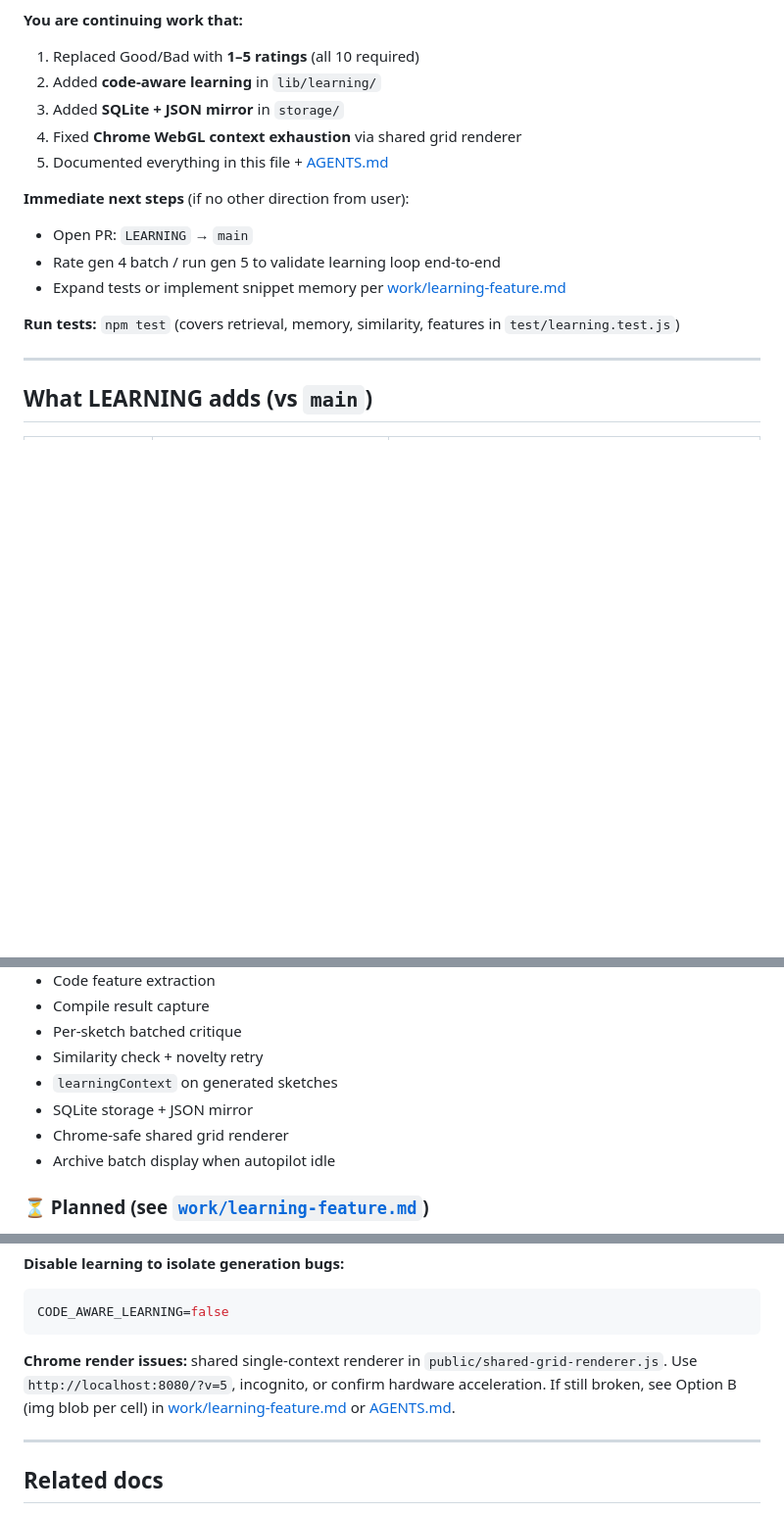
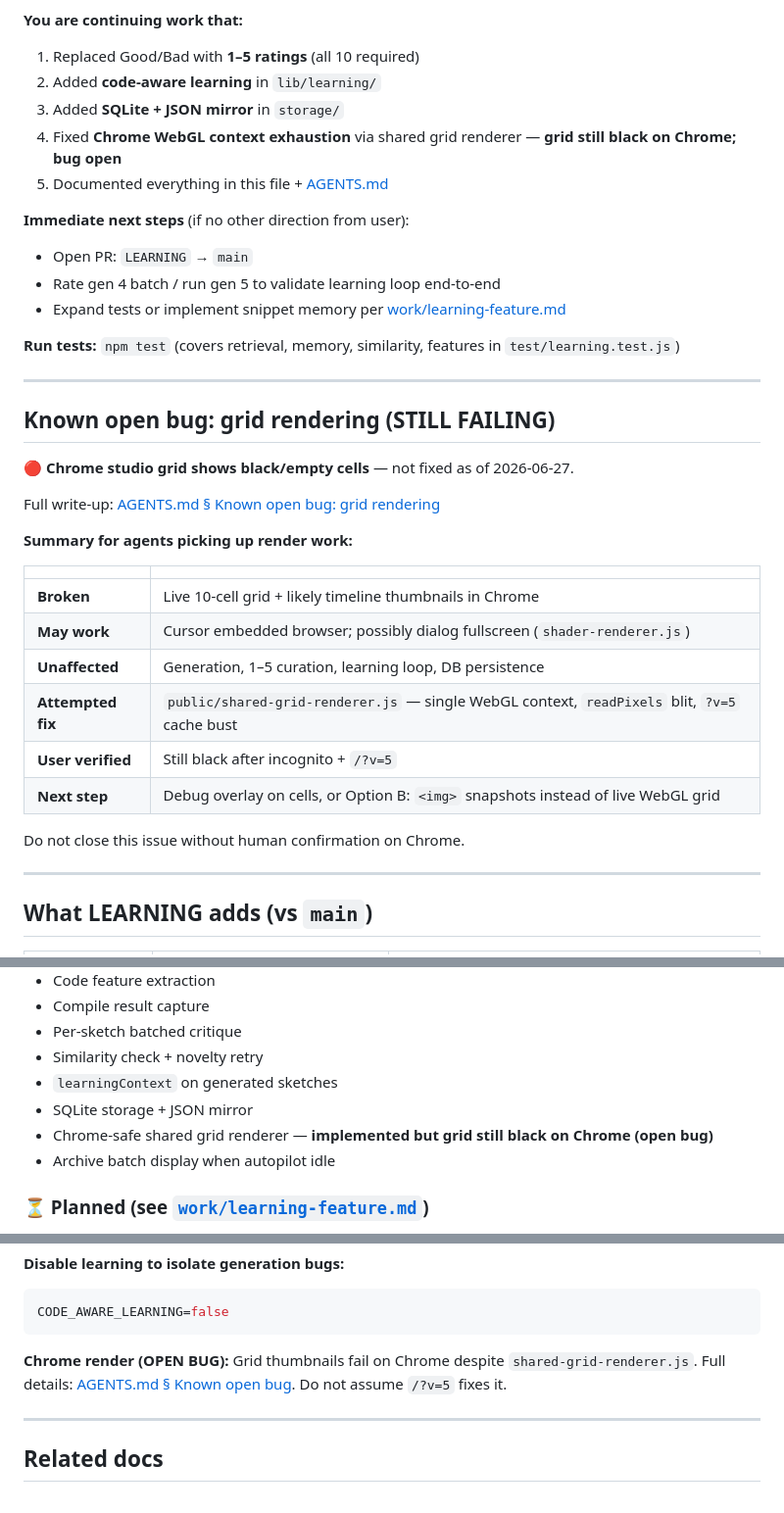
Before and after one commit to jin-dalrae/shadermind, a Markdown page: agents-learning-model.md, 3 parts joined by grey strips. Shown at 98% size. Rendered like a GitHub page; blank space fills up the shorter version.

````diff
--- a/agents-learning-model.md
+++ b/agents-learning-model.md
@@ -21,7 +21,7 @@ This document explains **what the LEARNING branch adds**, **how learning works e
 1. Replaced Good/Bad with **1–5 ratings** (all 10 required)
 2. Added **code-aware learning** in `lib/learning/`
 3. Added **SQLite + JSON mirror** in `storage/`
-4. Fixed **Chrome WebGL context exhaustion** via shared grid renderer
+4. Fixed **Chrome WebGL context exhaustion** via shared grid renderer — **grid still black on Chrome; bug open**
 5. Documented everything in this file + [AGENTS.md](./AGENTS.md)
 
 **Immediate next steps** (if no other direction from user):
@@ -30,6 +30,27 @@ This document explains **what the LEARNING branch adds**, **how learning works e
 - Expand tests or implement snippet memory per [work/learning-feature.md](./work/learning-feature.md)
 
 **Run tests:** `npm test` (covers retrieval, memory, similarity, features in `test/learning.test.js`)
+
+---
+
+## Known open bug: grid rendering (STILL FAILING)
+
+🔴 **Chrome studio grid shows black/empty cells** — not fixed as of 2026-06-27.
+
+Full write-up: [AGENTS.md § Known open bug: grid rendering](./AGENTS.md#known-open-bug-grid-rendering-still-failing)
+
+**Summary for agents picking up render work:**
+
+| | |
+|---|---|
+| **Broken** | Live 10-cell grid + likely timeline thumbnails in Chrome |
+| **May work** | Cursor embedded browser; possibly dialog fullscreen (`shader-renderer.js`) |
+| **Unaffected** | Generation, 1–5 curation, learning loop, DB persistence |
+| **Attempted fix** | `public/shared-grid-renderer.js` — single WebGL context, `readPixels` blit, `?v=5` cache bust |
+| **User verified** | Still black after incognito + `/?v=5` |
+| **Next step** | Debug overlay on cells, or Option B: `<img>` snapshots instead of live WebGL grid |
+
+Do not close this issue without human confirmation on Chrome.
 
 ---
 
@@ -369,7 +390,7 @@ Disables retrieval, similarity retry, and preference injection. Strategy/heurist
 - Similarity check + novelty retry
 - `learningContext` on generated sketches
 - SQLite storage + JSON mirror
-- Chrome-safe shared grid renderer
+- Chrome-safe shared grid renderer — **implemented but grid still black on Chrome (open bug)**
 - Archive batch display when autopilot idle
 
 ### ⏳ Planned (see [`work/learning-feature.md`](./work/learning-feature.md))
@@ -404,7 +425,7 @@ for s in json.load(sys.stdin):
 CODE_AWARE_LEARNING=false
 ```
 
-**Chrome render issues:** shared single-context renderer in `public/shared-grid-renderer.js`. Use `http://localhost:8080/?v=5`, incognito, or confirm hardware acceleration. If still broken, see Option B (img blob per cell) in [work/learning-feature.md](./work/learning-feature.md) or [AGENTS.md](./AGENTS.md#operational-gotchas).
+**Chrome render (OPEN BUG):** Grid thumbnails fail on Chrome despite `shared-grid-renderer.js`. Full details: [AGENTS.md § Known open bug](./AGENTS.md#known-open-bug-grid-rendering-still-failing). Do not assume `/?v=5` fixes it.
 
 ---
 
````
Also changed, not shown: AGENTS.md (+75 -4 lines).
